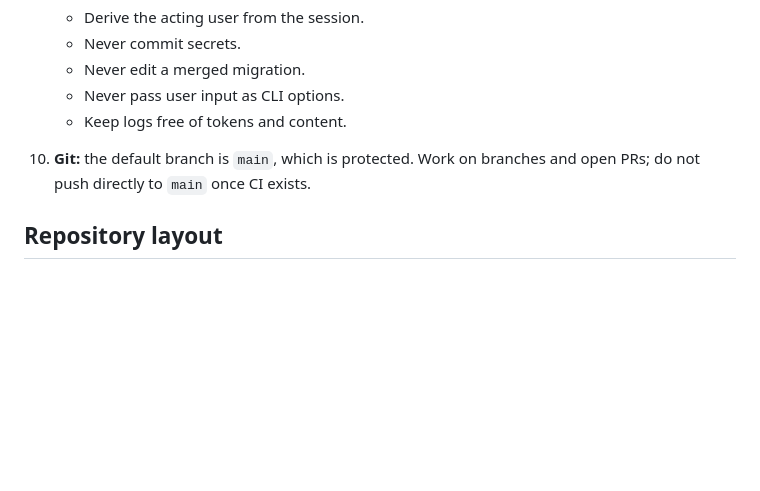
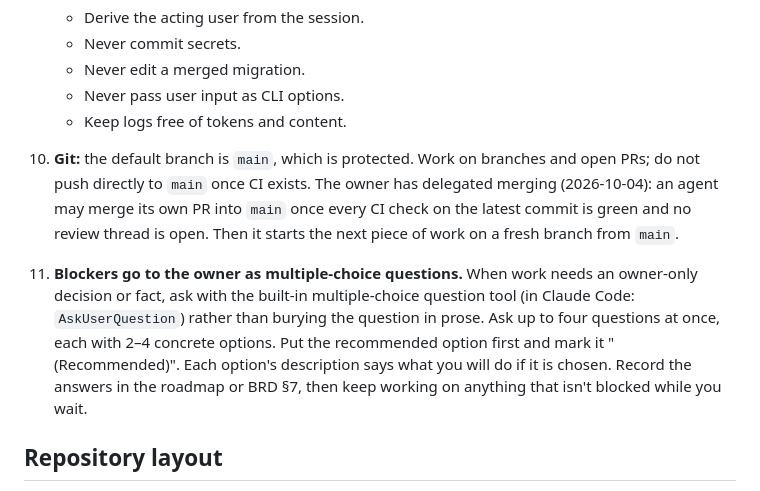
Before and after one commit to VidFriends/vidfriends, a Markdown page: AGENTS.md, the part around the change. Drawn GitHub-style; blank space fills up the shorter version.

```diff
--- a/AGENTS.md
+++ b/AGENTS.md
@@ -47,7 +47,8 @@ VidFriends is a private "For You" feed made only of videos your friends sent you
    - Never edit a merged migration.
    - Never pass user input as CLI options.
    - Keep logs free of tokens and content.
-10. **Git:** the default branch is `main`, which is protected. Work on branches and open PRs; do not push directly to `main` once CI exists.
+10. **Git:** the default branch is `main`, which is protected. Work on branches and open PRs; do not push directly to `main` once CI exists. The owner has delegated merging (2026-10-04): an agent may merge its own PR into `main` once every CI check on the latest commit is green and no review thread is open. Then it starts the next piece of work on a fresh branch from `main`.
+11. **Blockers go to the owner as multiple-choice questions.** When work needs an owner-only decision or fact, ask with the built-in multiple-choice question tool (in Claude Code: `AskUserQuestion`) rather than burying the question in prose. Ask up to four questions at once, each with 2–4 concrete options. Put the recommended option first and mark it "(Recommended)". Each option's description says what you will do if it is chosen. Record the answers in the roadmap or BRD §7, then keep working on anything that isn't blocked while you wait.
 
 ## Repository layout
 
```
Also changed, not shown: docs/ROADMAP.md (+3 -2 lines).
